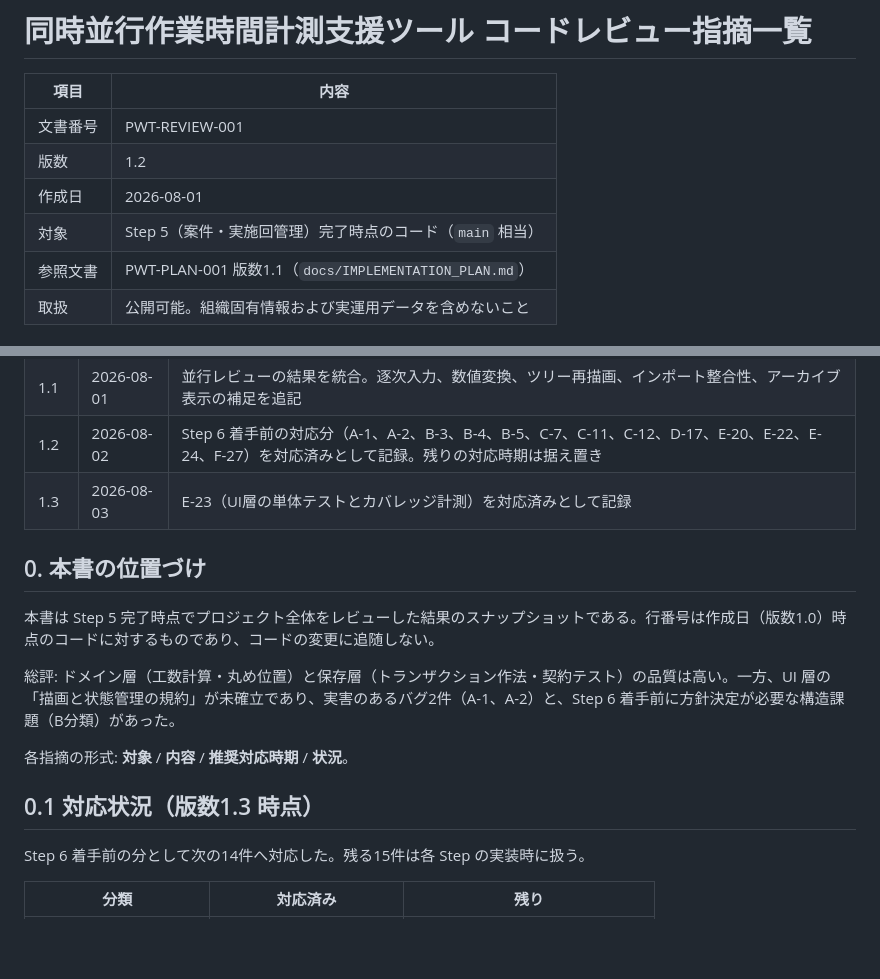
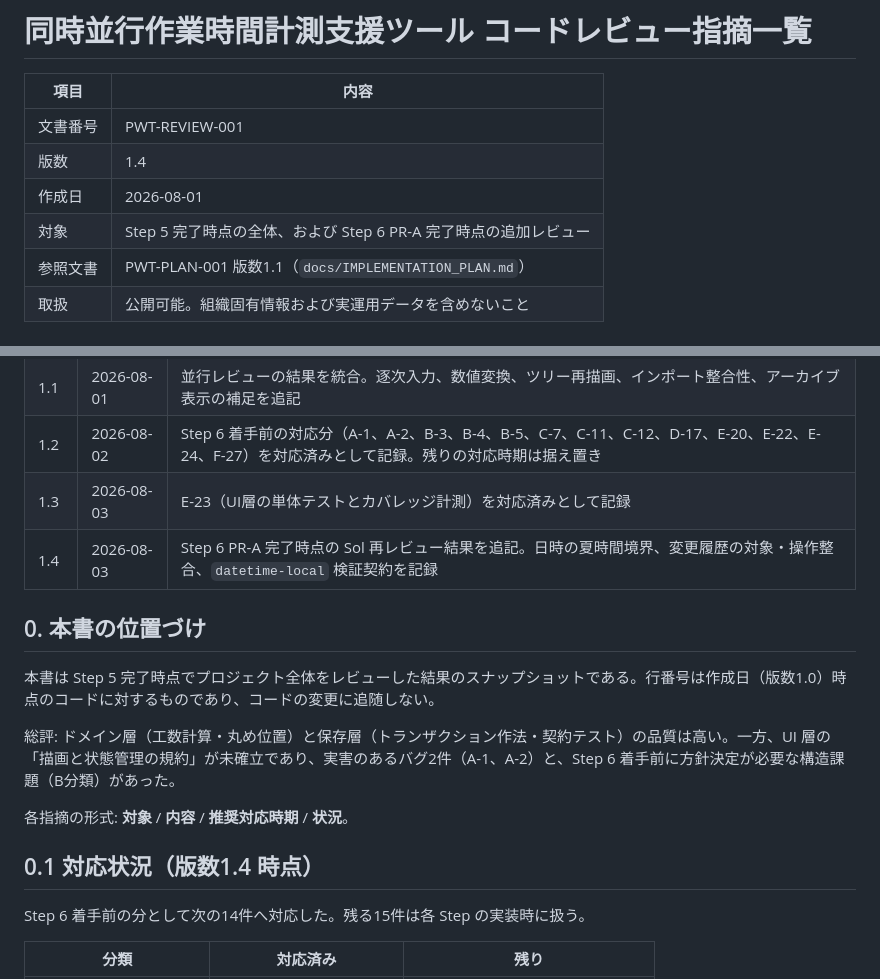
Before and after one commit to shunniita/parallel-work-time, a Markdown page: docs/REVIEW_FINDINGS.md, 2 parts joined by grey strips. Drawn GitHub-style; blank space fills up the shorter version.

```diff
--- a/docs/REVIEW_FINDINGS.md
+++ b/docs/REVIEW_FINDINGS.md
@@ -3,9 +3,9 @@
 | 項目     | 内容                                                                    |
 | -------- | ----------------------------------------------------------------------- |
 | 文書番号 | PWT-REVIEW-001                                                          |
-| 版数     | 1.2                                                                     |
+| 版数     | 1.4                                                                     |
 | 作成日   | 2026-08-01                                                              |
-| 対象     | Step 5（案件・実施回管理）完了時点のコード（`main` 相当）               |
+| 対象     | Step 5 完了時点の全体、および Step 6 PR-A 完了時点の追加レビュー        |
 | 参照文書 | PWT-PLAN-001 版数1.1（`docs/IMPLEMENTATION_PLAN.md`）                   |
 | 取扱     | 公開可能。組織固有情報および実運用データを含めないこと                  |
 
@@ -17,6 +17,7 @@
 | 1.1  | 2026-08-01 | 並行レビューの結果を統合。逐次入力、数値変換、ツリー再描画、インポート整合性、アーカイブ表示の補足を追記 |
 | 1.2  | 2026-08-02 | Step 6 着手前の対応分（A-1、A-2、B-3、B-4、B-5、C-7、C-11、C-12、D-17、E-20、E-22、E-24、F-27）を対応済みとして記録。残りの対応時期は据え置き |
 | 1.3  | 2026-08-03 | E-23（UI層の単体テストとカバレッジ計測）を対応済みとして記録 |
+| 1.4  | 2026-08-03 | Step 6 PR-A 完了時点の Sol 再レビュー結果を追記。日時の夏時間境界、変更履歴の対象・操作整合、`datetime-local` 検証契約を記録 |
 
 ## 0. 本書の位置づけ
 
@@ -26,7 +27,7 @@
 
 各指摘の形式: **対象** / **内容** / **推奨対応時期** / **状況**。
 
-## 0.1 対応状況（版数1.3 時点）
+## 0.1 対応状況（版数1.4 時点）
 
 Step 6 着手前の分として次の14件へ対応した。残る15件は各 Step の実装時に扱う。
 
```
Also changed, not shown: other parts of docs/REVIEW_FINDINGS.md (+41 -0 lines).
